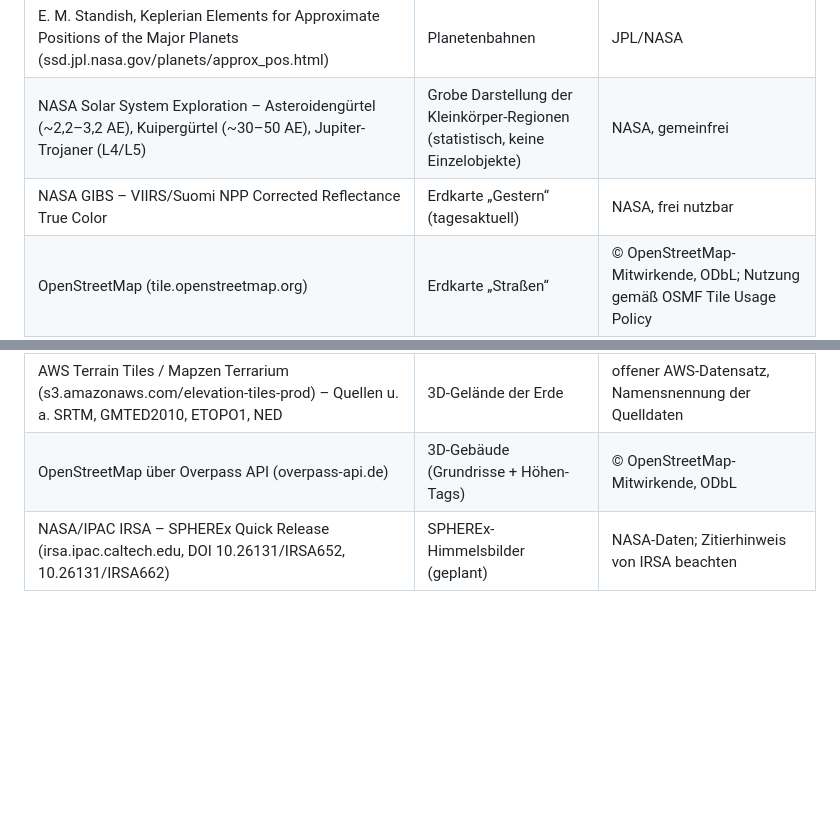
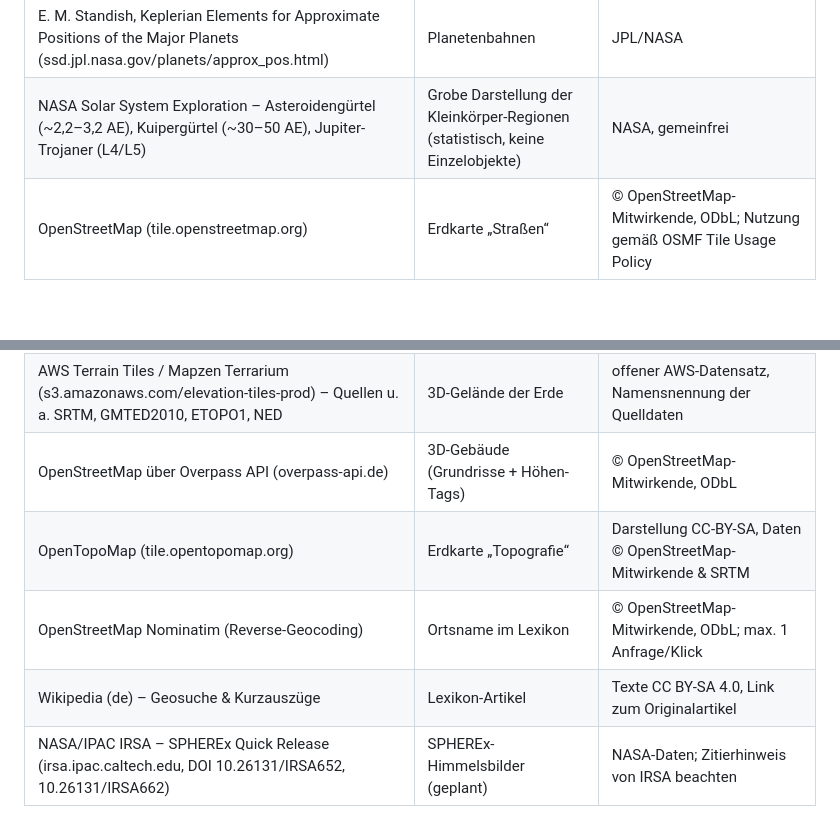
Before and after one commit to EKGamingYT/GALACTIC, a Markdown page: CREDITS.md, 2 parts joined by grey strips. Rendered like a GitHub page; blank space fills up the shorter version.

Commit message:
docs: Quellen für Topografie und Lexikon
Co-Authored-By: Claude Opus 5.5 <noreply@anthropic.com>

```diff
--- a/CREDITS.md
+++ b/CREDITS.md
@@ -11,7 +11,6 @@ Alle verwendeten Daten, Dienste und Bibliotheken (Pflicht laut NASA-Space-Apps-B
 | NASA Planetary Fact Sheet (nssdc.gsfc.nasa.gov/planetary/factsheet) | Physikalische Daten | NASA, gemeinfrei |
 | E. M. Standish, Keplerian Elements for Approximate Positions of the Major Planets (ssd.jpl.nasa.gov/planets/approx_pos.html) | Planetenbahnen | JPL/NASA |
 | NASA Solar System Exploration – Asteroidengürtel (~2,2–3,2 AE), Kuipergürtel (~30–50 AE), Jupiter-Trojaner (L4/L5) | Grobe Darstellung der Kleinkörper-Regionen (statistisch, keine Einzelobjekte) | NASA, gemeinfrei |
-| NASA GIBS – VIIRS/Suomi NPP Corrected Reflectance True Color | Erdkarte „Gestern“ (tagesaktuell) | NASA, frei nutzbar |
 | OpenStreetMap (tile.openstreetmap.org) | Erdkarte „Straßen“ | © OpenStreetMap-Mitwirkende, ODbL; Nutzung gemäß OSMF Tile Usage Policy |
 | NASA Moon Trek – JAXA SELENE/Kaguya TC Ortho-Mosaik; LRO LOLA + Kaguya Farbrelief | Mondkarten „Kaguya“, „Relief“ | NASA/JAXA, Bereitstellung über NASA Trek |
 | NASA Mars Trek – MGS MOLA + ESA Mars Express HRSC Farbrelief (200 m); Mars Odyssey THEMIS Tag-IR (100 m) | Marskarten „Relief“, „Infrarot“ | NASA/ESA/DLR/ASU, Bereitstellung über NASA Trek |
@@ -21,6 +20,9 @@ Alle verwendeten Daten, Dienste und Bibliotheken (Pflicht laut NASA-Space-Apps-B
 | NASA New Horizons (NASA/JHUAPL/SwRI) via USGS Astrogeology – Pluto-Globalmosaik | Oberfläche Pluto | gemeinfrei |
 | AWS Terrain Tiles / Mapzen Terrarium (s3.amazonaws.com/elevation-tiles-prod) – Quellen u. a. SRTM, GMTED2010, ETOPO1, NED | 3D-Gelände der Erde | offener AWS-Datensatz, Namensnennung der Quelldaten |
 | OpenStreetMap über Overpass API (overpass-api.de) | 3D-Gebäude (Grundrisse + Höhen-Tags) | © OpenStreetMap-Mitwirkende, ODbL |
+| OpenTopoMap (tile.opentopomap.org) | Erdkarte „Topografie“ | Darstellung CC-BY-SA, Daten © OpenStreetMap-Mitwirkende & SRTM |
+| OpenStreetMap Nominatim (Reverse-Geocoding) | Ortsname im Lexikon | © OpenStreetMap-Mitwirkende, ODbL; max. 1 Anfrage/Klick |
+| Wikipedia (de) – Geosuche & Kurzauszüge | Lexikon-Artikel | Texte CC BY-SA 4.0, Link zum Originalartikel |
 | NASA/IPAC IRSA – SPHEREx Quick Release (irsa.ipac.caltech.edu, DOI 10.26131/IRSA652, 10.26131/IRSA662) | SPHEREx-Himmelsbilder (geplant) | NASA-Daten; Zitierhinweis von IRSA beachten |
 
 ## Software
```
